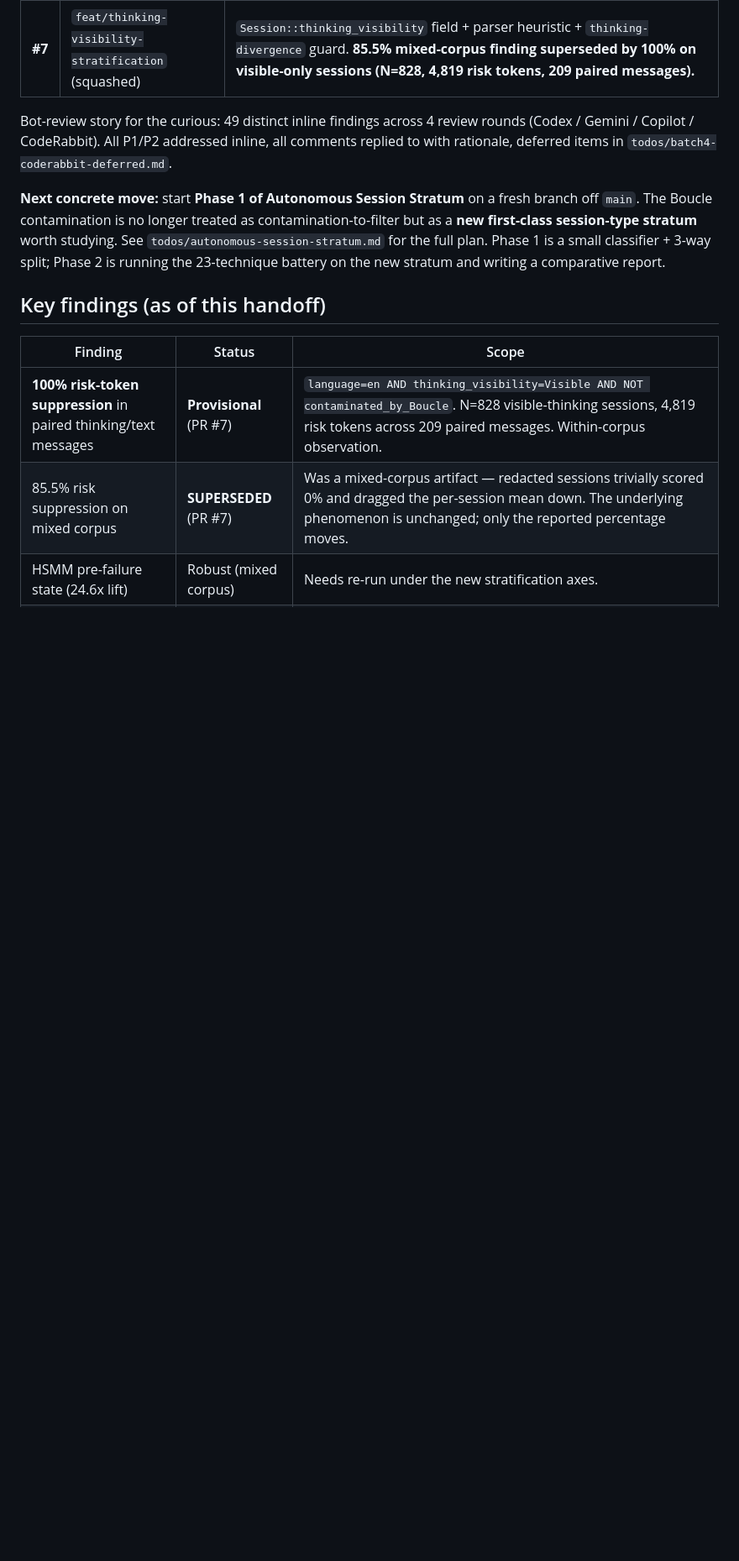
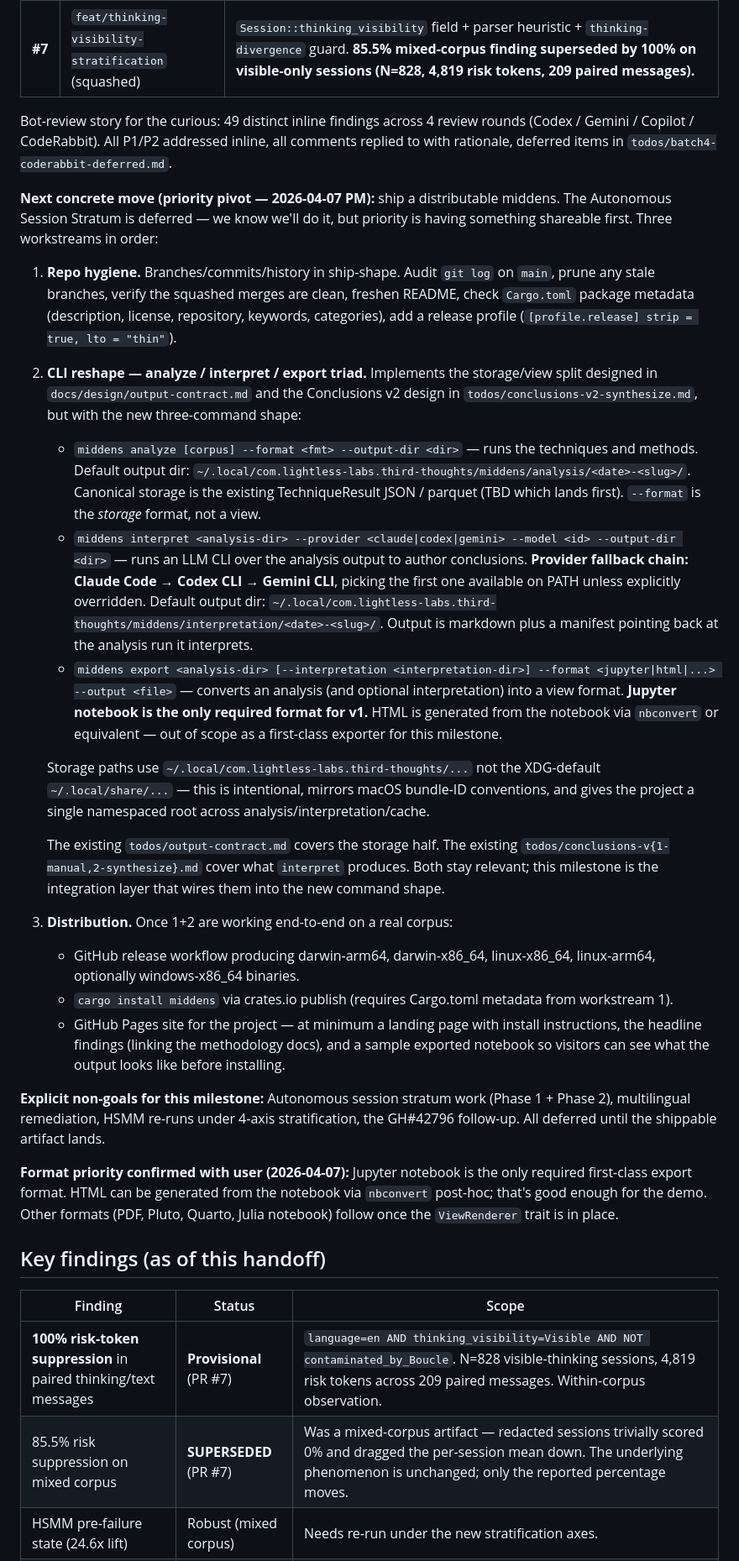
Before and after one commit to Lightless-Labs/third-thoughts, a Markdown page: docs/HANDOFF.md, the part around one of its changes. Shown at 84% size. GitHub-like rendering; blank space fills up the shorter version.

Commit message:
docs(handoff): pivot to shippable/distributable middens
Replaces the Autonomous-stratum next-move with the new three-workstream
plan agreed in chat: repo hygiene, analyze/interpret/export CLI
reshape (Jupyter as the only required first-class export format), and
actual distribution (GitHub release + crates.io + Pages site).

Captures the new command contract:
- `middens analyze` → ~/.local/com.lightless-labs.third-thoughts/middens/analysis/<date>-<slug>/
- `middens interpret` → fallback chain Claude Code → Codex → Gemini, output under .../interpretation/<date>-<slug>/
- `middens export` → Jupyter notebook v1, HTML via nbconvert post-hoc

Lists explicit non-goals: Autonomous stratum, multilingual remediation,
HSMM re-runs, GH#42796 follow-up — all deferred until shippable lands.

```diff
--- a/docs/HANDOFF.md
+++ b/docs/HANDOFF.md
@@ -16,7 +16,27 @@ All three open PRs from the previous session are now merged into `main`:
 
 Bot-review story for the curious: 49 distinct inline findings across 4 review rounds (Codex / Gemini / Copilot / CodeRabbit). All P1/P2 addressed inline, all comments replied to with rationale, deferred items in `todos/batch4-coderabbit-deferred.md`.
 
-**Next concrete move:** start **Phase 1 of Autonomous Session Stratum** on a fresh branch off `main`. The Boucle contamination is no longer treated as contamination-to-filter but as a **new first-class session-type stratum** worth studying. See `todos/autonomous-session-stratum.md` for the full plan. Phase 1 is a small classifier + 3-way split; Phase 2 is running the 23-technique battery on the new stratum and writing a comparative report.
+**Next concrete move (priority pivot — 2026-04-07 PM):** ship a distributable middens. The Autonomous Session Stratum is deferred — we know we'll do it, but priority is having something shareable first. Three workstreams in order:
+
+1. **Repo hygiene.** Branches/commits/history in ship-shape. Audit `git log` on `main`, prune any stale branches, verify the squashed merges are clean, freshen README, check `Cargo.toml` package metadata (description, license, repository, keywords, categories), add a release profile (`[profile.release] strip = true, lto = "thin"`).
+
+2. **CLI reshape — analyze / interpret / export triad.** Implements the storage/view split designed in `docs/design/output-contract.md` and the Conclusions v2 design in `todos/conclusions-v2-synthesize.md`, but with the new three-command shape:
+   - `middens analyze [corpus] --format <fmt> --output-dir <dir>` — runs the techniques and methods. Default output dir: `~/.local/com.lightless-labs.third-thoughts/middens/analysis/<date>-<slug>/`. Canonical storage is the existing TechniqueResult JSON / parquet (TBD which lands first). `--format` is the *storage* format, not a view.
+   - `middens interpret <analysis-dir> --provider <claude|codex|gemini> --model <id> --output-dir <dir>` — runs an LLM CLI over the analysis output to author conclusions. **Provider fallback chain: Claude Code → Codex CLI → Gemini CLI**, picking the first one available on PATH unless explicitly overridden. Default output dir: `~/.local/com.lightless-labs.third-thoughts/middens/interpretation/<date>-<slug>/`. Output is markdown plus a manifest pointing back at the analysis run it interprets.
+   - `middens export <analysis-dir> [--interpretation <interpretation-dir>] --format <jupyter|html|...> --output <file>` — converts an analysis (and optional interpretation) into a view format. **Jupyter notebook is the only required format for v1.** HTML is generated from the notebook via `nbconvert` or equivalent — out of scope as a first-class exporter for this milestone.
+
+   Storage paths use `~/.local/com.lightless-labs.third-thoughts/...` not the XDG-default `~/.local/share/...` — this is intentional, mirrors macOS bundle-ID conventions, and gives the project a single namespaced root across analysis/interpretation/cache.
+
+   The existing `todos/output-contract.md` covers the storage half. The existing `todos/conclusions-v{1-manual,2-synthesize}.md` cover what `interpret` produces. Both stay relevant; this milestone is the integration layer that wires them into the new command shape.
+
+3. **Distribution.** Once 1+2 are working end-to-end on a real corpus:
+   - GitHub release workflow producing darwin-arm64, darwin-x86_64, linux-x86_64, linux-arm64, optionally windows-x86_64 binaries.
+   - `cargo install middens` via crates.io publish (requires Cargo.toml metadata from workstream 1).
+   - GitHub Pages site for the project — at minimum a landing page with install instructions, the headline findings (linking the methodology docs), and a sample exported notebook so visitors can see what the output looks like before installing.
+
+**Explicit non-goals for this milestone:** Autonomous session stratum work (Phase 1 + Phase 2), multilingual remediation, HSMM re-runs under 4-axis stratification, the GH#42796 follow-up. All deferred until the shippable artifact lands.
+
+**Format priority confirmed with user (2026-04-07):** Jupyter notebook is the only required first-class export format. HTML can be generated from the notebook via `nbconvert` post-hoc; that's good enough for the demo. Other formats (PDF, Pluto, Quarto, Julia notebook) follow once the `ViewRenderer` trait is in place.
 
 ## Key findings (as of this handoff)
 
```
Also changed, not shown: other parts of docs/HANDOFF.md (+1 -1 lines).
